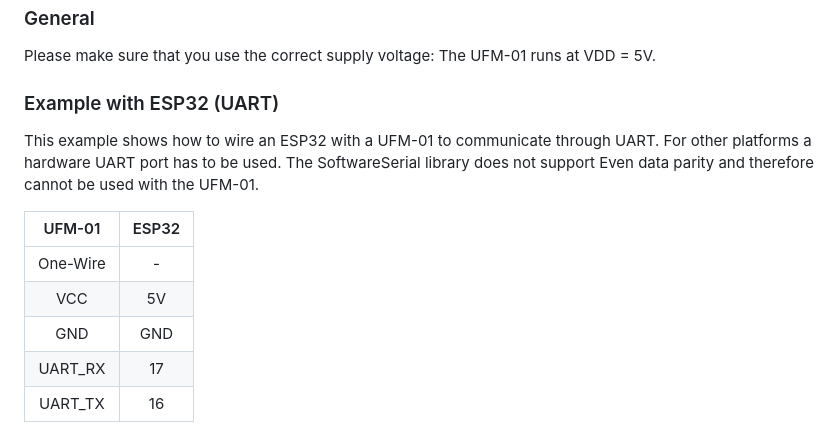
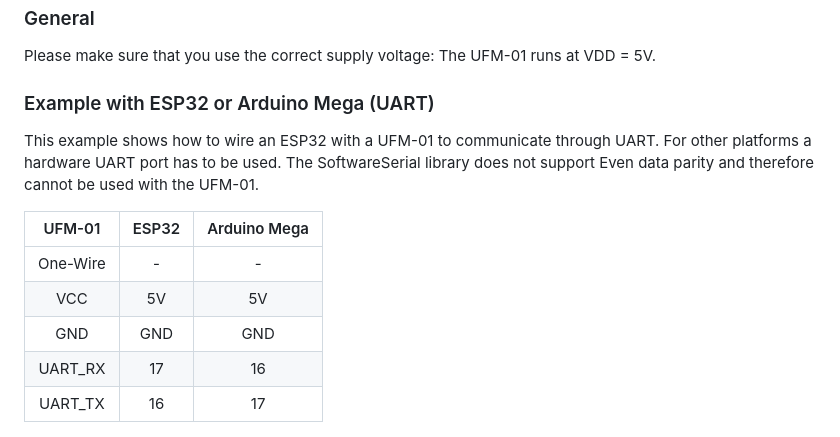
Before and after one commit to sciosense/ufm01-arduino, a Markdown page: README.md, the part around one of its changes. GitHub-like rendering.

```diff
--- a/README.md
+++ b/README.md
@@ -36,15 +36,15 @@ Include Library > Manage Libraries...)
 ### General
 Please make sure that you use the correct supply voltage: The UFM-01 runs at VDD = 5V.
 
-### Example with ESP32 (UART)
+### Example with ESP32 or Arduino Mega (UART)
 This example shows how to wire an ESP32 with a UFM-01 to communicate through UART. For other platforms a hardware UART port has to be used. The SoftwareSerial library does not support Even data parity and therefore cannot be used with the UFM-01.
 
-|  UFM-01   | ESP32 |
-|:---------:|:-----:|
-|  One-Wire |  -    |
-|  VCC      |  5V   |
-|  GND      |  GND  |
-|  UART_RX  |  17   |
-|  UART_TX  |  16   |
+|  UFM-01   | ESP32 | Arduino Mega |
+|:---------:|:-----:|:------------:|
+|  One-Wire |  -    |      -       |
+|  VCC      |  5V   |      5V      |
+|  GND      |  GND  |      GND     |
+|  UART_RX  |  17   |      16      |
+|  UART_TX  |  16   |      17      |
 
 <img src="images/UFM-01_ESP32_UART.png" width="1000">
```
Also changed, not shown: other parts of README.md (+10 -8 lines), images/UFM-01_ATMEGA_OneWire.png (added), images/UFM-01_ATMEGA_UART.png (added), 10 other files.
